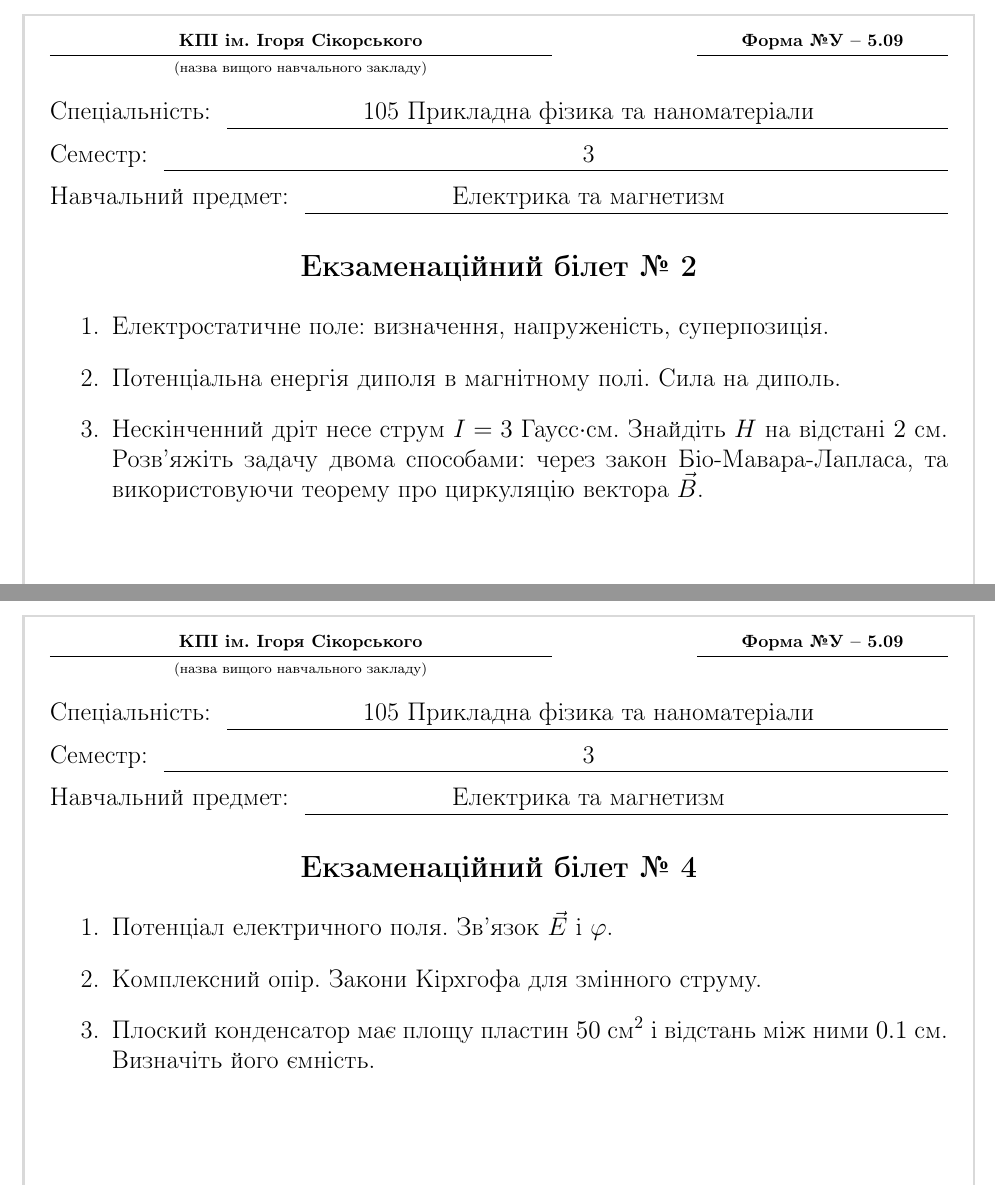
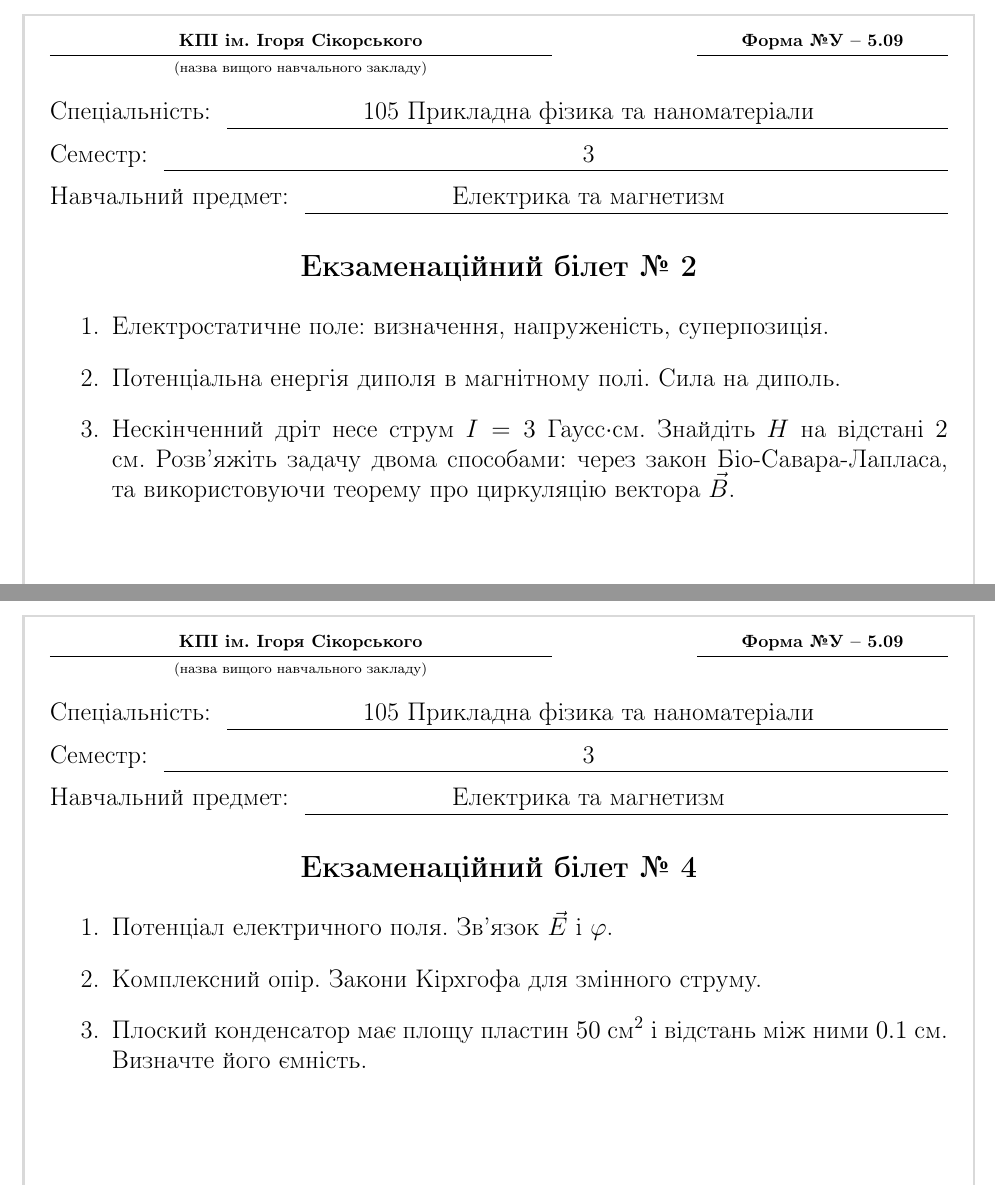
Before and after one commit to sergiokapone/ElMagLectures, a LaTeX book (Syllabus_ElMag/bileti.tex): two parts of pages 1 and 2 of 10, joined at a grey line, cut so that both start at the same text. Compiled offline with pdfLaTeX.

Commit message:
syllabus changes

```diff
--- a/Syllabus_ElMag/bileti.tex
+++ b/Syllabus_ElMag/bileti.tex
@@ -162,7 +162,7 @@
 \begin{bilet}
 \item Електростатичне поле: визначення, напруженість, суперпозиція.
 \item Потенціальна енергія диполя в магнітному полі. Сила на диполь.
-\item Нескінченний дріт несе струм $I=3$ Гаусс$\cdot$см. Знайдіть $H$ на відстані $2$ см. Розв'яжіть задачу двома способами: через закон Біо-Мавара-Лапласа, та використовуючи теорему про циркуляцію вектора $\vec{B}$.
+\item Нескінченний дріт несе струм $I=3$ Гаусс$\cdot$см. Знайдіть $H$ на відстані $2$ см. Розв'яжіть задачу двома способами: через закон Біо-Савара-Лапласа, та використовуючи теорему про циркуляцію вектора $\vec{B}$.
 \end{bilet}
 
 \begin{bilet}
@@ -174,7 +174,7 @@
 \begin{bilet}
 \item Потенціал електричного поля. Зв’язок $\vec{E}$ і $\varphi$.
 \item Комплексний опір. Закони Кірхгофа для змінного струму.
-\item Плоский конденсатор має площу пластин $50$ см$^2$ і відстань між ними $0.1$ см. Визначіть його ємність.
+\item Плоский конденсатор має площу пластин $50$ см$^2$ і відстань між ними $0.1$ см. Визначте його ємність.
 \end{bilet}
 
 \begin{bilet}
```
Also changed, not shown: Syllabus_ElMag/Syllabus_ElMag.tex (+6 -0 lines), Syllabus_ElMag/Syllabus_ElMag.pdf, Syllabus_ElMag/bileti.pdf.
